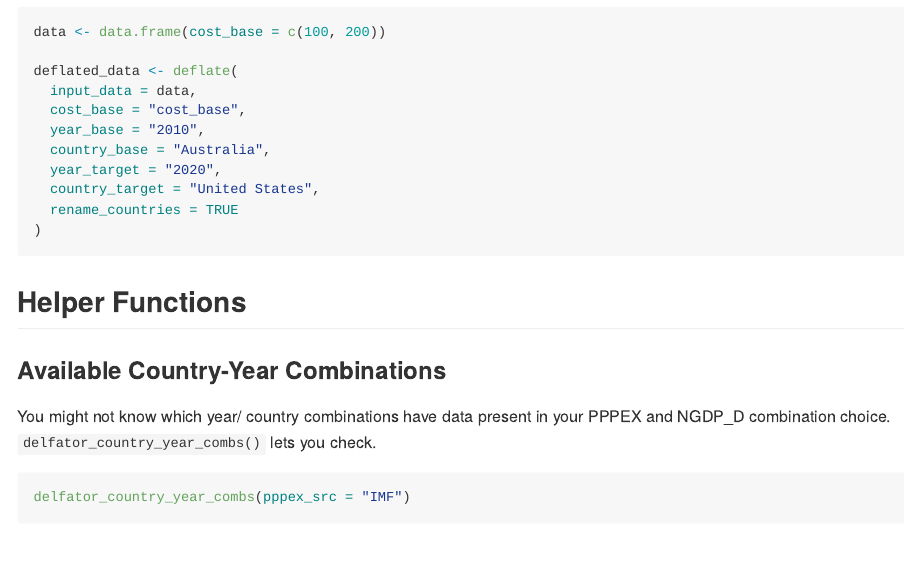
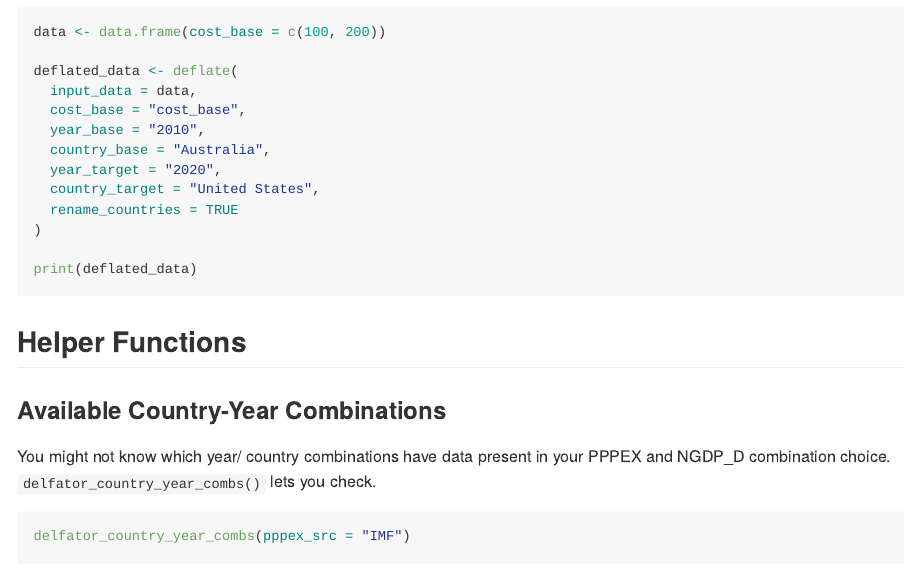
Before and after one commit to jrob95/costDeflateR, an R Markdown document (README.Rmd): the page in a window 1100 px wide, from 1190 px down. The pictures show the output file README.md that the author committed with the source, drawn offline in the style of GitHub; badge pictures from the web are left out.

Commit message:
add print to code block

````diff
--- a/README.Rmd
+++ b/README.Rmd
@@ -80,6 +80,8 @@ deflated_data <- deflate(
   country_target = "United States",
   rename_countries = TRUE
 )
+
+print(deflated_data)
 ```
 
 ## Helper Functions
````
Also changed, not shown: README.md.
